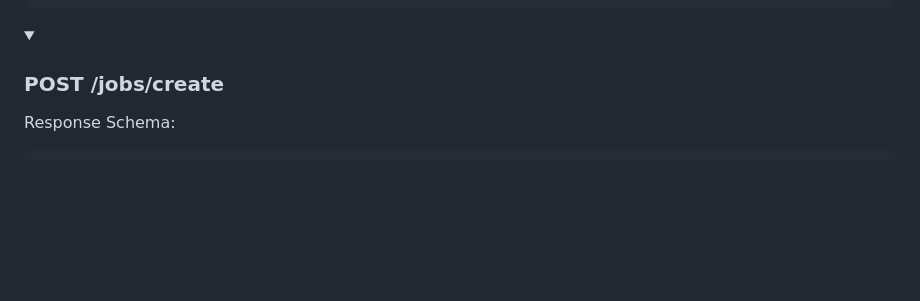
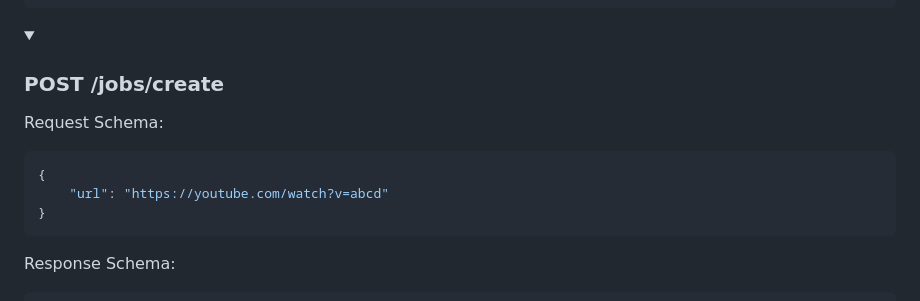
Before and after one commit to iiPythonx/snorlax, a Markdown page: .github/docs/v1.md, the part around the change. GitHub-like rendering; folded sections open; blank space fills up the shorter version.

Commit message:
fix: add missing request schema to docs for /jobs/create

````diff
--- a/.github/docs/v1.md
+++ b/.github/docs/v1.md
@@ -257,6 +257,14 @@ Response Schema:
 <details>
 <summary><h3>POST /jobs/create</h3></summary>
 
+Request Schema:
+
+```json
+{
+    "url": "https://youtube.com/watch?v=abcd"
+}
+```
+
 Response Schema:
 
 ```json
````
